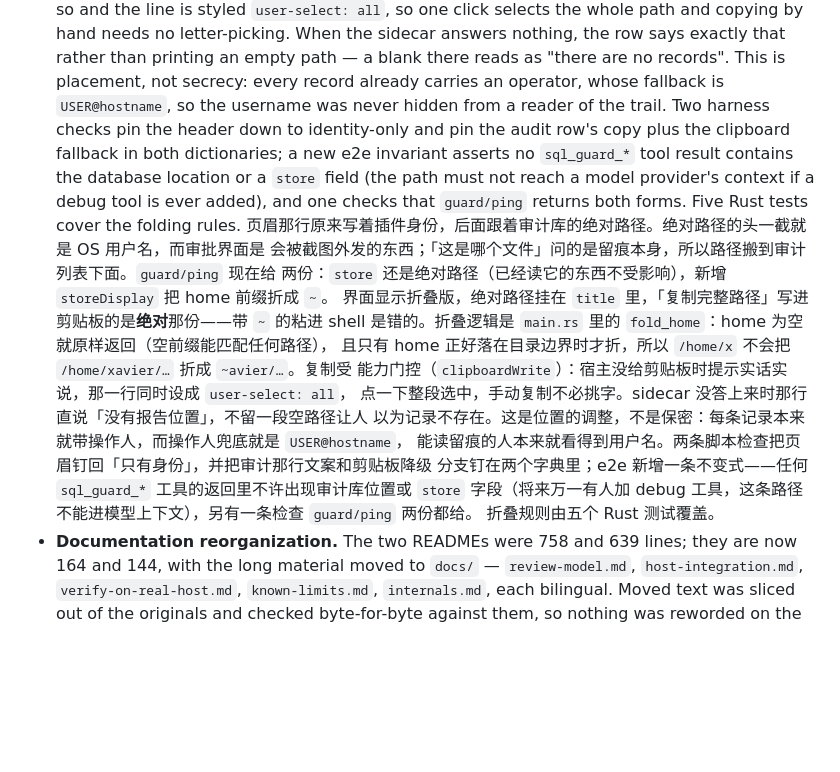
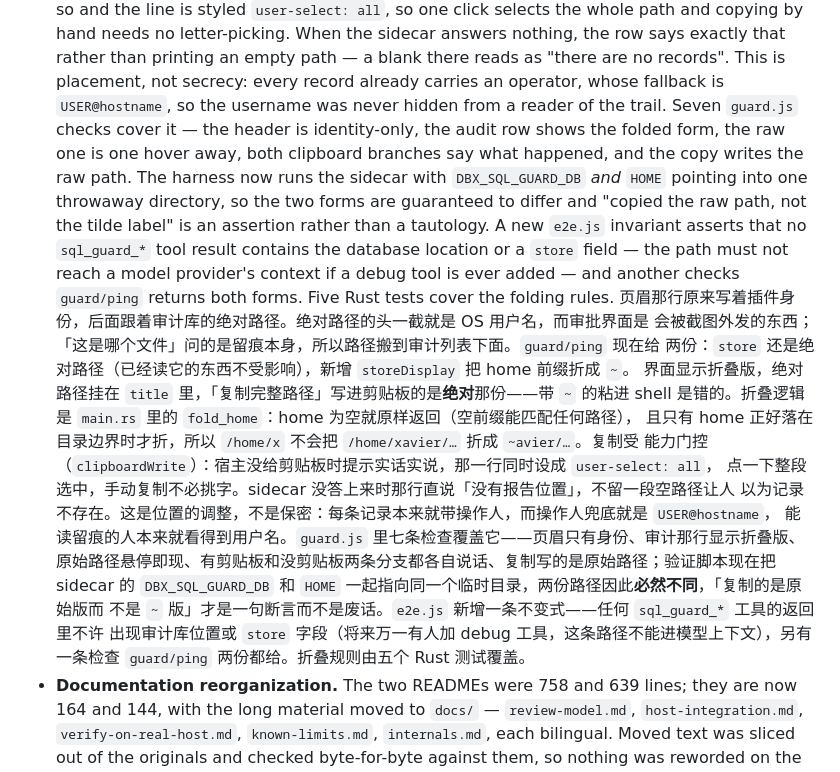
Before and after one commit to zaojiaoci/dbx-sql-guard, a Markdown page: CHANGELOG.md, the part around the change. Rendered like a GitHub page; blank space fills up the shorter version.

Commit message:
Count the store-path checks the way they actually run
The 0.4.1 entry said "two harness checks"; there are seven in guard.js plus two
in e2e.js. The harness also now runs the sidecar with HOME and DBX_SQL_GUARD_DB
pointing into the same throwaway directory, so the folded and absolute paths are
guaranteed to differ and "copies the raw path, not the tilde label" checks
something instead of passing either way.

```diff
--- a/CHANGELOG.md
+++ b/CHANGELOG.md
@@ -66,11 +66,14 @@ an in-place rebuild because 0.4.0 is already published: upstream allows rebuildi
   copying by hand needs no letter-picking. When the sidecar answers nothing, the row says exactly that
   rather than printing an empty path — a blank there reads as "there are no records". This is placement,
   not secrecy: every record already carries an operator, whose fallback is `USER@hostname`, so the
-  username was never hidden from a reader of the trail. Two harness checks pin the header down to
-  identity-only and pin the audit row's copy plus the clipboard fallback in both dictionaries; a new
-  e2e invariant asserts no `sql_guard_*` tool result contains the database location or a `store` field
-  (the path must not reach a model provider's context if a debug tool is ever added), and one checks
-  that `guard/ping` returns both forms. Five Rust tests cover the folding rules.
+  username was never hidden from a reader of the trail. Seven `guard.js` checks cover it — the header is
+  identity-only, the audit row shows the folded form, the raw one is one hover away, both clipboard
+  branches say what happened, and the copy writes the raw path. The harness now runs the sidecar with
+  `DBX_SQL_GUARD_DB` *and* `HOME` pointing into one throwaway directory, so the two forms are guaranteed
+  to differ and "copied the raw path, not the tilde label" is an assertion rather than a tautology. A new
+  `e2e.js` invariant asserts that no `sql_guard_*` tool result contains the database location or a `store`
+  field — the path must not reach a model provider's context if a debug tool is ever added — and another
+  checks `guard/ping` returns both forms. Five Rust tests cover the folding rules.
   页眉那行原来写着插件身份，后面跟着审计库的绝对路径。绝对路径的头一截就是 OS 用户名，而审批界面是
   会被截图外发的东西；「这是哪个文件」问的是留痕本身，所以路径搬到审计列表下面。`guard/ping` 现在给
   两份：`store` 还是绝对路径（已经读它的东西不受影响），新增 `storeDisplay` 把 home 前缀折成 `~`。
@@ -80,10 +83,12 @@ an in-place rebuild because 0.4.0 is already published: upstream allows rebuildi
   能力门控（`clipboardWrite`）：宿主没给剪贴板时提示实话实说，那一行同时设成 `user-select: all`，
   点一下整段选中，手动复制不必挑字。sidecar 没答上来时那行直说「没有报告位置」，不留一段空路径让人
   以为记录不存在。这是位置的调整，不是保密：每条记录本来就带操作人，而操作人兜底就是 `USER@hostname`，
-  能读留痕的人本来就看得到用户名。两条脚本检查把页眉钉回「只有身份」，并把审计那行文案和剪贴板降级
-  分支钉在两个字典里；e2e 新增一条不变式——任何 `sql_guard_*` 工具的返回里不许出现审计库位置或 `store`
-  字段（将来万一有人加 debug 工具，这条路径不能进模型上下文），另有一条检查 `guard/ping` 两份都给。
-  折叠规则由五个 Rust 测试覆盖。
+  能读留痕的人本来就看得到用户名。`guard.js` 里七条检查覆盖它——页眉只有身份、审计那行显示折叠版、
+  原始路径悬停即现、有剪贴板和没剪贴板两条分支都各自说话、复制写的是原始路径；验证脚本现在把 sidecar
+  的 `DBX_SQL_GUARD_DB` 和 `HOME` 一起指向同一个临时目录，两份路径因此**必然不同**，「复制的是原始版而
+  不是 `~` 版」才是一句断言而不是废话。`e2e.js` 新增一条不变式——任何 `sql_guard_*` 工具的返回里不许
+  出现审计库位置或 `store` 字段（将来万一有人加 debug 工具，这条路径不能进模型上下文），另有一条检查
+  `guard/ping` 两份都给。折叠规则由五个 Rust 测试覆盖。
 - **Documentation reorganization.** The two READMEs were 758 and 639 lines; they are now 164 and 144,
   with the long material moved to `docs/` — `review-model.md`, `host-integration.md`,
   `verify-on-real-host.md`, `known-limits.md`, `internals.md`, each bilingual. Moved text was sliced
```
